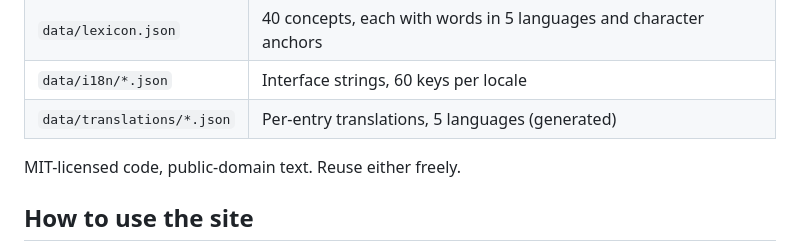
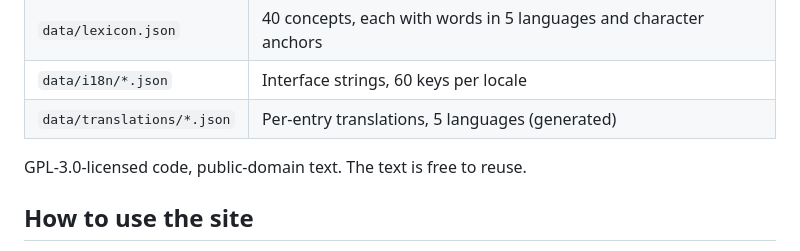
Before and after one commit to bobhuang1/ZhouGongDreamDictionary, a Markdown page: README.md, the part around the change. Drawn GitHub-style.

Commit message:
Update the README to describe the GPL-3.0 license

```diff
--- a/README.md
+++ b/README.md
@@ -108,7 +108,7 @@ Both JSON files are plain and standalone:
 | `data/i18n/*.json` | Interface strings, 60 keys per locale |
 | `data/translations/*.json` | Per-entry translations, 5 languages (generated) |
 
-MIT-licensed code, public-domain text. Reuse either freely.
+GPL-3.0-licensed code, public-domain text. The text is free to reuse.
 
 ## How to use the site
 
```
